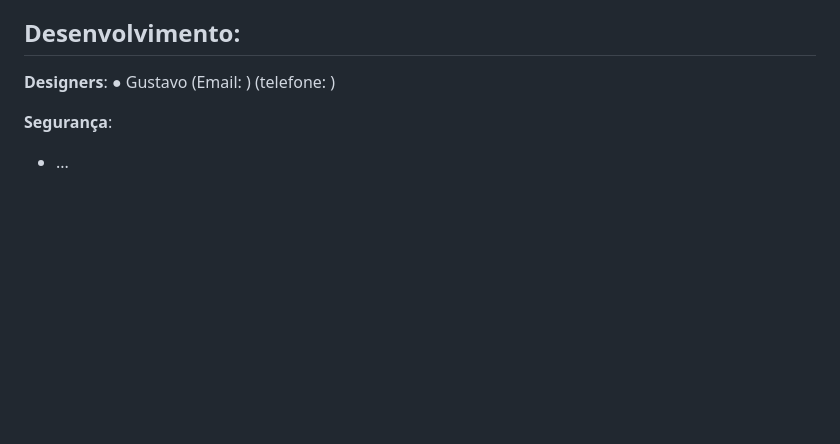
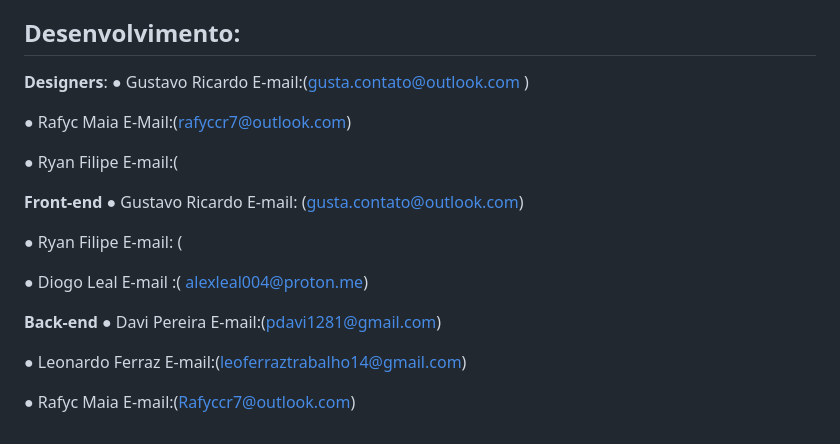
Before and after one commit to Leal-Alex/Vitals.com.br, a Markdown page: README.md, the part around the change. GitHub-like rendering; blank space fills up the shorter version.

```diff
--- a/README.md
+++ b/README.md
@@ -45,10 +45,34 @@ A Vitals traz consigo um pacote de benefícios onde inclui a administração de
 ## Desenvolvimento:
 
 **Designers**:
-● Gustavo
-   (Email:        )
-   (telefone:      )
+● Gustavo Ricardo
+    E-mail:(gusta.contato@outlook.com )
+
+ ● Rafyc Maia
+   E-Mail:(rafyccr7@outlook.com)
+
+  ● Ryan Filipe
+  E-mail:(
 
 
-**Segurança**:
-- ...
+
+
+**Front-end**
+● Gustavo Ricardo
+ E-mail: (gusta.contato@outlook.com)
+
+● Ryan Filipe
+ E-mail: (
+
+● Diogo Leal
+E-mail :( alexleal004@proton.me)
+
+**Back-end**
+● Davi Pereira
+E-mail:(pdavi1281@gmail.com)
+
+● Leonardo Ferraz
+E-mail:(leoferraztrabalho14@gmail.com)
+
+● Rafyc Maia
+E-mail:(Rafyccr7@outlook.com)
```
